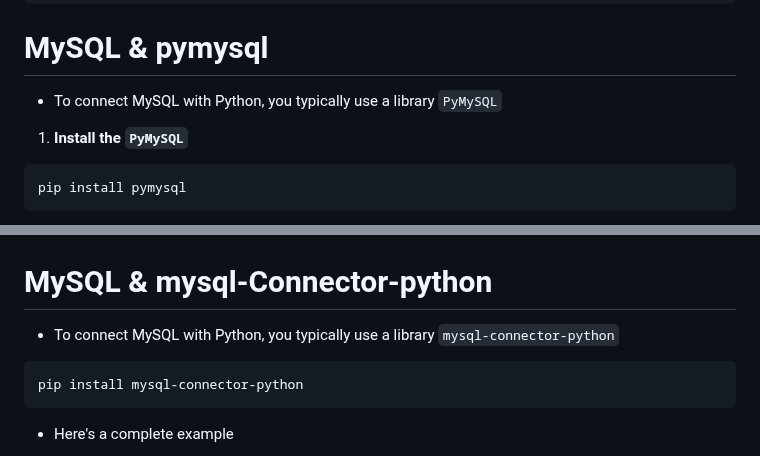
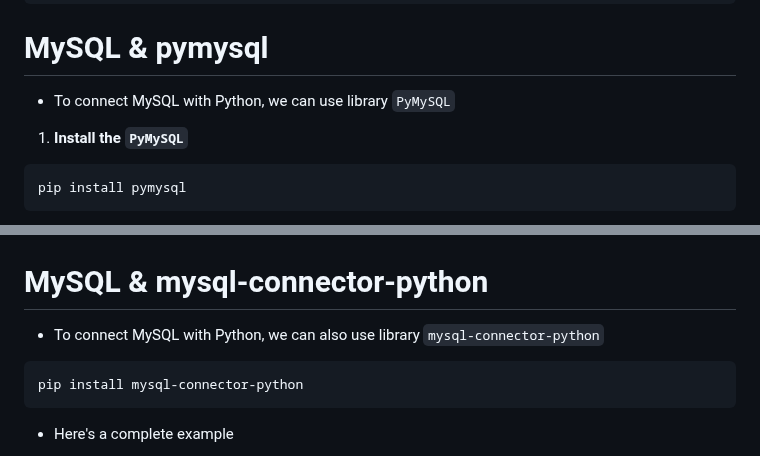
Before and after one commit to JISHNU-2002/DBMS-MySQL-Solutions, a Markdown page: 08 PROJECT/21.md, 2 parts joined by grey strips. Drawn GitHub-style.

Commit message:
MySQL & Python

````diff
--- a/08 PROJECT/21.md
+++ b/08 PROJECT/21.md
@@ -12,7 +12,7 @@ CREATE TABLE employees (
 ```
 
 # MySQL & pymysql
-- To connect MySQL with Python, you typically use a library `PyMySQL`
+- To connect MySQL with Python, we can use library `PyMySQL`
 
 1. **Install the `PyMySQL`**
 
@@ -118,8 +118,8 @@ SELECT * FROM employees;
 ![mypy2](images/mypy2.png)
 
 
-# MySQL & mysql-Connector-python
-- To connect MySQL with Python, you typically use a library `mysql-connector-python`
+# MySQL & mysql-connector-python
+- To connect MySQL with Python, we can also use library `mysql-connector-python`
 
 ```bash
 pip install mysql-connector-python
````
